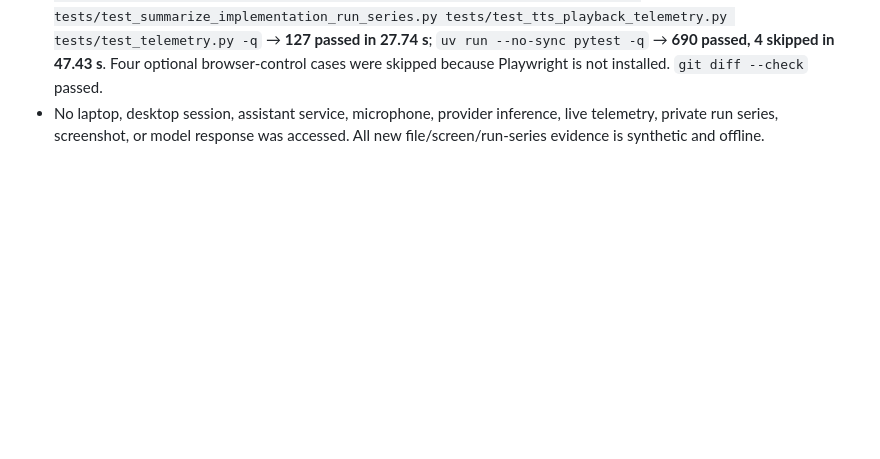
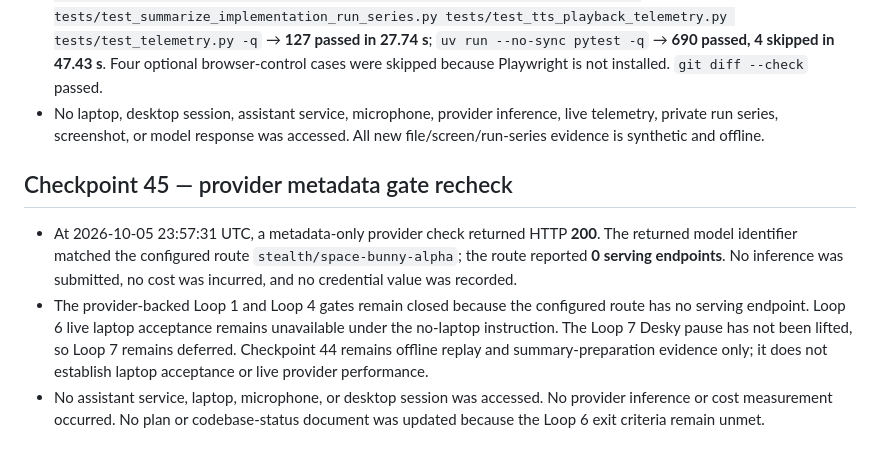
Before and after one commit to allenz2423/voice-assistant, a Markdown page: docs/implementation-log-2026-10-05.md, the part around the change. GitHub-like rendering; blank space fills up the shorter version.

Commit message:
Record provider metadata gate recheck
Log the 23:57 UTC metadata-only route result and keep provider-backed acceptance, live Loop 6, and paused Loop 7 gates explicitly deferred.

```diff
--- a/docs/implementation-log-2026-10-05.md
+++ b/docs/implementation-log-2026-10-05.md
@@ -451,3 +451,9 @@ This keeps the same semantic task and oracle while ensuring the relative week/ye
 - Added `tools/summarize_implementation_run_series.py` for private JSONL run records. It groups by exact scenario, provider/model/config ID, phase, host, OS, app, build, commit, and a SHA-256 digest of canonical `starting_state`, without copying that raw state into the summary. It retains every outcome and per-sample retry/HTTP-429/provider-usage row, including failures. Median and nearest-rank p95 are withheld unless every matching-context field is present and at least ten valid elapsed samples are available. Null normalized counters and usage values carry field-specific reasons; source accounting status and bounded usage missing reasons are retained. Invalid counters and duplicate run IDs are rejected. The summary remains private because it contains route, run/fixture identifiers, and cost metadata.
 - Verification: `uv run --no-sync pytest tests/test_brain_visual_file_replay.py tests/test_brain_visual_grounding_replay.py tests/test_computer_control.py tests/test_screenshot_scope.py tests/test_screenshot_tool.py tests/test_ocr_kev_control.py tests/test_omniparser.py tests/test_summarize_implementation_run_events.py tests/test_summarize_implementation_run_series.py tests/test_tts_playback_telemetry.py tests/test_telemetry.py -q` → **127 passed in 27.74 s**; `uv run --no-sync pytest -q` → **690 passed, 4 skipped in 47.43 s**. Four optional browser-control cases were skipped because Playwright is not installed. `git diff --check` passed.
 - No laptop, desktop session, assistant service, microphone, provider inference, live telemetry, private run series, screenshot, or model response was accessed. All new file/screen/run-series evidence is synthetic and offline.
+
+## Checkpoint 45 — provider metadata gate recheck
+
+- At 2026-10-05 23:57:31 UTC, a metadata-only provider check returned HTTP **200**. The returned model identifier matched the configured route `stealth/space-bunny-alpha`; the route reported **0 serving endpoints**. No inference was submitted, no cost was incurred, and no credential value was recorded.
+- The provider-backed Loop 1 and Loop 4 gates remain closed because the configured route has no serving endpoint. Loop 6 live laptop acceptance remains unavailable under the no-laptop instruction. The Loop 7 Desky pause has not been lifted, so Loop 7 remains deferred. Checkpoint 44 remains offline replay and summary-preparation evidence only; it does not establish laptop acceptance or live provider performance.
+- No assistant service, laptop, microphone, or desktop session was accessed. No provider inference or cost measurement occurred. No plan or codebase-status document was updated because the Loop 6 exit criteria remain unmet.
```
